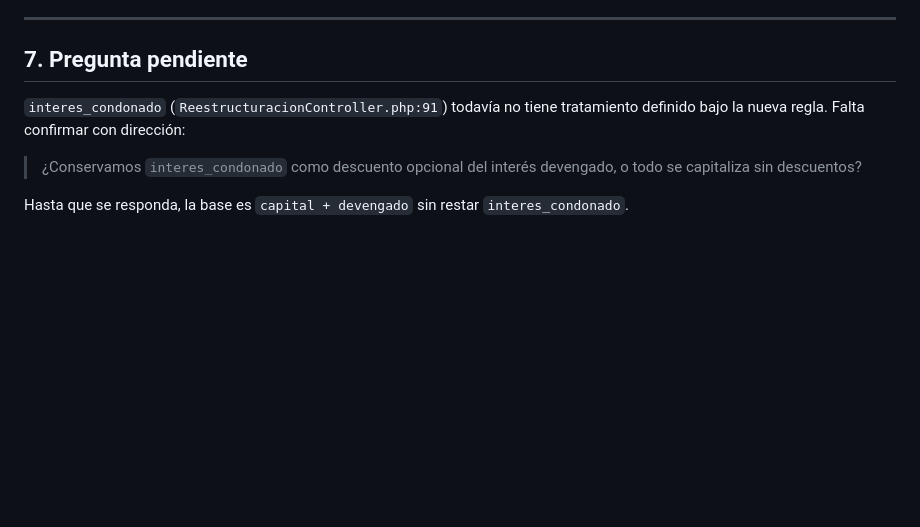
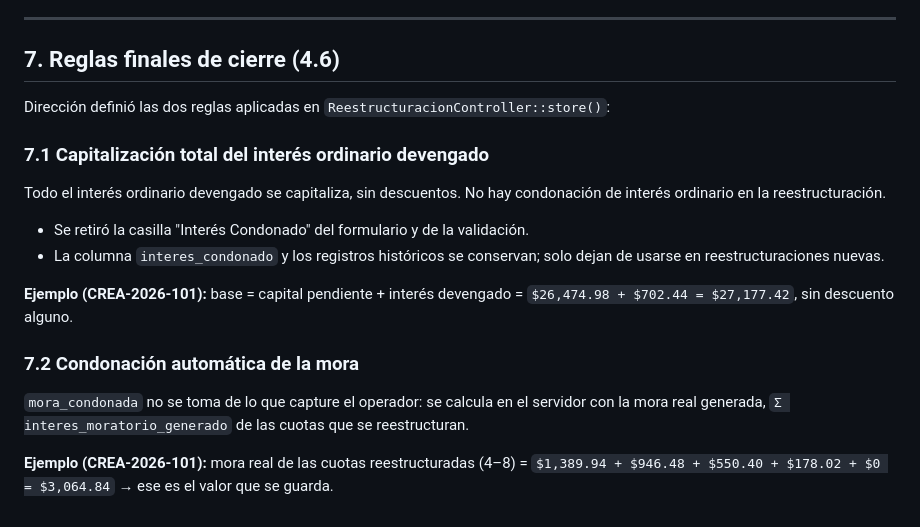
Before and after one commit to diegomtr8-art/iyem-crea, a Markdown page: docs/REESTRUCTURACION.md, the part around the change. Drawn GitHub-style; blank space fills up the shorter version.

Commit message:
docs(reestructuracion): documentar capitalización total y condonación automática de mora

```diff
--- a/docs/REESTRUCTURACION.md
+++ b/docs/REESTRUCTURACION.md
@@ -200,12 +200,26 @@ registro (la mora nunca formó parte de la base).
 
 ---
 
-## 7. Pregunta pendiente
+## 7. Reglas finales de cierre (4.6)
 
-`interes_condonado` (`ReestructuracionController.php:91`) todavía no tiene tratamiento
-definido bajo la nueva regla. Falta confirmar con dirección:
+Dirección definió las dos reglas aplicadas en `ReestructuracionController::store()`:
 
-> ¿Conservamos `interes_condonado` como descuento opcional del interés devengado, o todo
-> se capitaliza sin descuentos?
+### 7.1 Capitalización total del interés ordinario devengado
 
-Hasta que se responda, la base es `capital + devengado` sin restar `interes_condonado`.
+Todo el interés ordinario devengado se capitaliza, sin descuentos. No hay condonación de
+interés ordinario en la reestructuración.
+
+- Se retiró la casilla "Interés Condonado" del formulario y de la validación.
+- La columna `interes_condonado` y los registros históricos se conservan; solo dejan de
+  usarse en reestructuraciones nuevas.
+
+**Ejemplo (CREA-2026-101):** base = capital pendiente + interés devengado =
+`$26,474.98 + $702.44 = $27,177.42`, sin descuento alguno.
+
+### 7.2 Condonación automática de la mora
+
+`mora_condonada` no se toma de lo que capture el operador: se calcula en el servidor con la
+mora real generada, `Σ interes_moratorio_generado` de las cuotas que se reestructuran.
+
+**Ejemplo (CREA-2026-101):** mora real de las cuotas reestructuradas (4–8) =
+`$1,389.94 + $946.48 + $550.40 + $178.02 + $0 = $3,064.84` → ese es el valor que se guarda.
```
